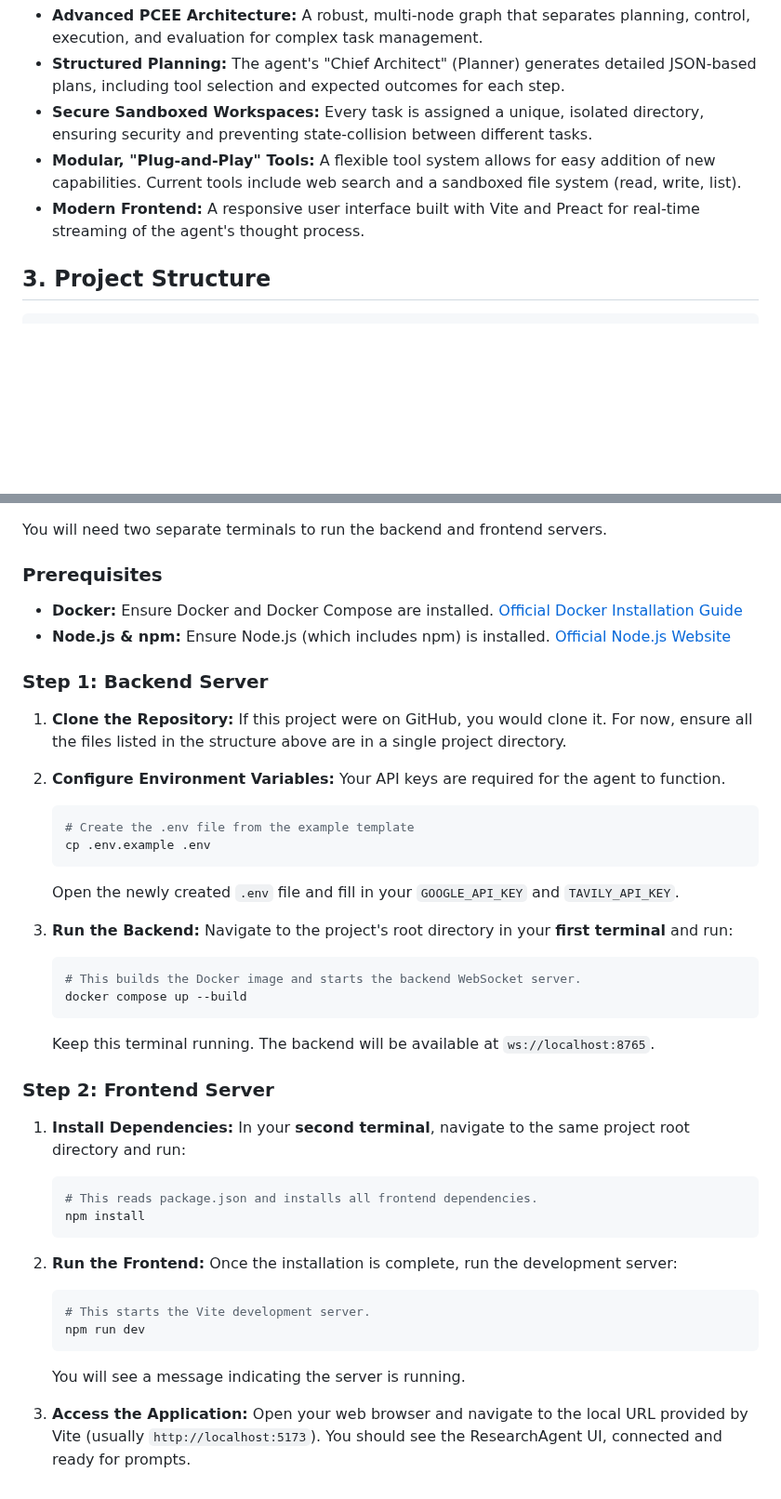
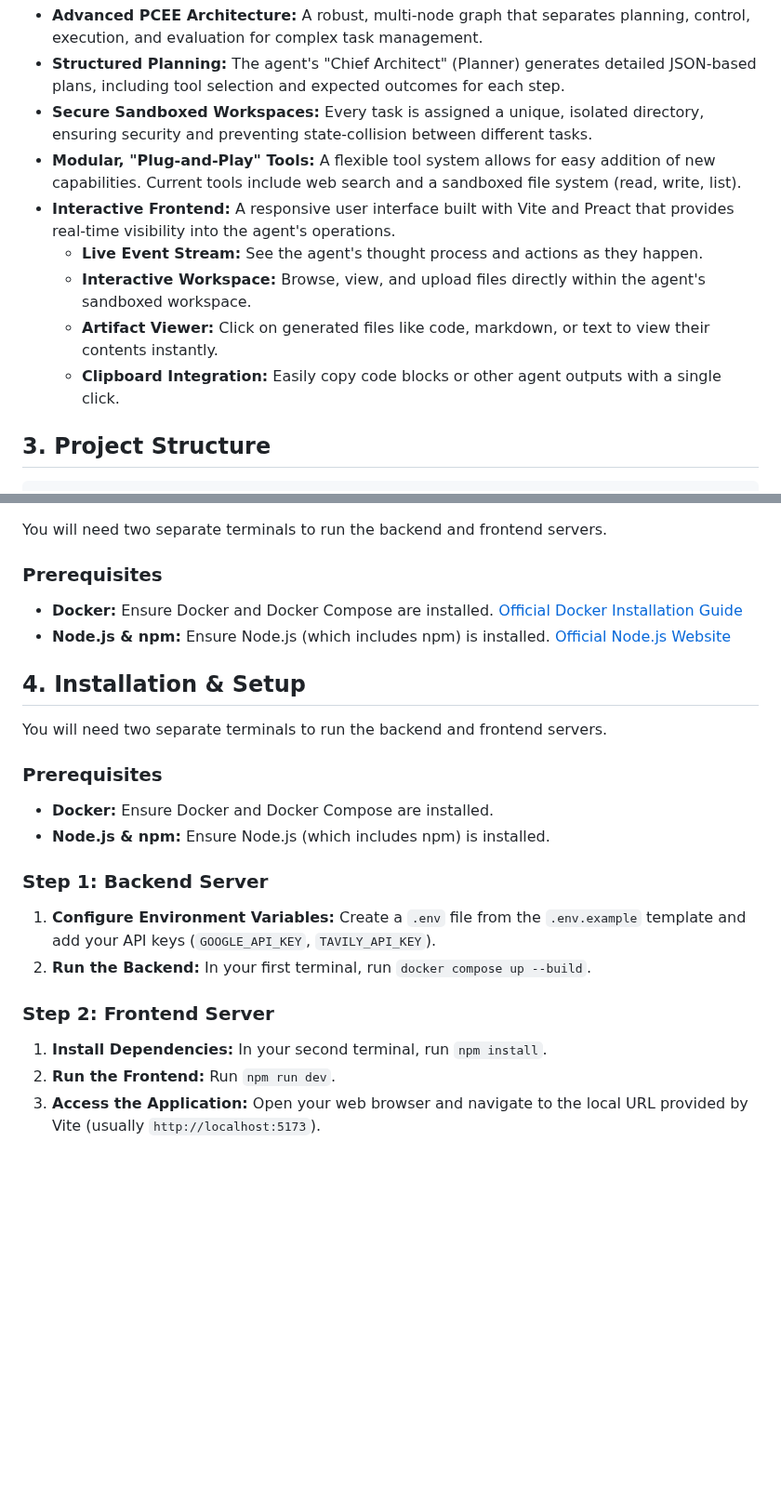
Before and after one commit to vbianchi/Mentori, a Markdown page: README.md, 2 parts joined by grey strips. Shown at 93% size. GitHub-like rendering; blank space fills up the shorter version.

````diff
--- a/README.md
+++ b/README.md
@@ -12,7 +12,11 @@ The core philosophy is built on **transparency, adaptive execution, and security
 * **Structured Planning:** The agent's "Chief Architect" (Planner) generates detailed JSON-based plans, including tool selection and expected outcomes for each step.
 * **Secure Sandboxed Workspaces:** Every task is assigned a unique, isolated directory, ensuring security and preventing state-collision between different tasks.
 * **Modular, "Plug-and-Play" Tools:** A flexible tool system allows for easy addition of new capabilities. Current tools include web search and a sandboxed file system (read, write, list).
-* **Modern Frontend:** A responsive user interface built with Vite and Preact for real-time streaming of the agent's thought process.
+* **Interactive Frontend:** A responsive user interface built with Vite and Preact that provides real-time visibility into the agent's operations.
+    * **Live Event Stream:** See the agent's thought process and actions as they happen.
+    * **Interactive Workspace:** Browse, view, and upload files directly within the agent's sandboxed workspace.
+    * **Artifact Viewer:** Click on generated files like code, markdown, or text to view their contents instantly.
+    * **Clipboard Integration:** Easily copy code blocks or other agent outputs with a single click.
 
 ## 3. Project Structure
 
@@ -56,43 +60,22 @@ You will need two separate terminals to run the backend and frontend servers.
 * **Docker:** Ensure Docker and Docker Compose are installed. [Official Docker Installation Guide](https://docs.docker.com/engine/install/)
 * **Node.js & npm:** Ensure Node.js (which includes npm) is installed. [Official Node.js Website](https://nodejs.org/)
 
+## 4. Installation & Setup
+
+You will need two separate terminals to run the backend and frontend servers.
+
+### Prerequisites
+
+* **Docker:** Ensure Docker and Docker Compose are installed.
+* **Node.js & npm:** Ensure Node.js (which includes npm) is installed.
+
 ### Step 1: Backend Server
 
-1.  **Clone the Repository:**
-    If this project were on GitHub, you would clone it. For now, ensure all the files listed in the structure above are in a single project directory.
-
-2.  **Configure Environment Variables:**
-    Your API keys are required for the agent to function.
-    ```bash
-    # Create the .env file from the example template
-    cp .env.example .env
-    ```
-    Open the newly created `.env` file and fill in your `GOOGLE_API_KEY` and `TAVILY_API_KEY`.
-
-3.  **Run the Backend:**
-    Navigate to the project's root directory in your **first terminal** and run:
-    ```bash
-    # This builds the Docker image and starts the backend WebSocket server.
-    docker compose up --build
-    ```
-    Keep this terminal running. The backend will be available at `ws://localhost:8765`.
+1.  **Configure Environment Variables:** Create a `.env` file from the `.env.example` template and add your API keys (`GOOGLE_API_KEY`, `TAVILY_API_KEY`).
+2.  **Run the Backend:** In your first terminal, run `docker compose up --build`.
 
 ### Step 2: Frontend Server
 
-1.  **Install Dependencies:**
-    In your **second terminal**, navigate to the same project root directory and run:
-    ```bash
-    # This reads package.json and installs all frontend dependencies.
-    npm install
-    ```
-
-2.  **Run the Frontend:**
-    Once the installation is complete, run the development server:
-    ```bash
-    # This starts the Vite development server.
-    npm run dev
-    ```
-    You will see a message indicating the server is running.
-
-3.  **Access the Application:**
-    Open your web browser and navigate to the local URL provided by Vite (usually `http://localhost:5173`). You should see the ResearchAgent UI, connected and ready for prompts.
+1.  **Install Dependencies:** In your second terminal, run `npm install`.
+2.  **Run the Frontend:** Run `npm run dev`.
+3.  **Access the Application:** Open your web browser and navigate to the local URL provided by Vite (usually `http://localhost:5173`).
````
Also changed, not shown: BRAINSTORM.md (+6 -6 lines), ROADMAP.md (+17 -14 lines).
